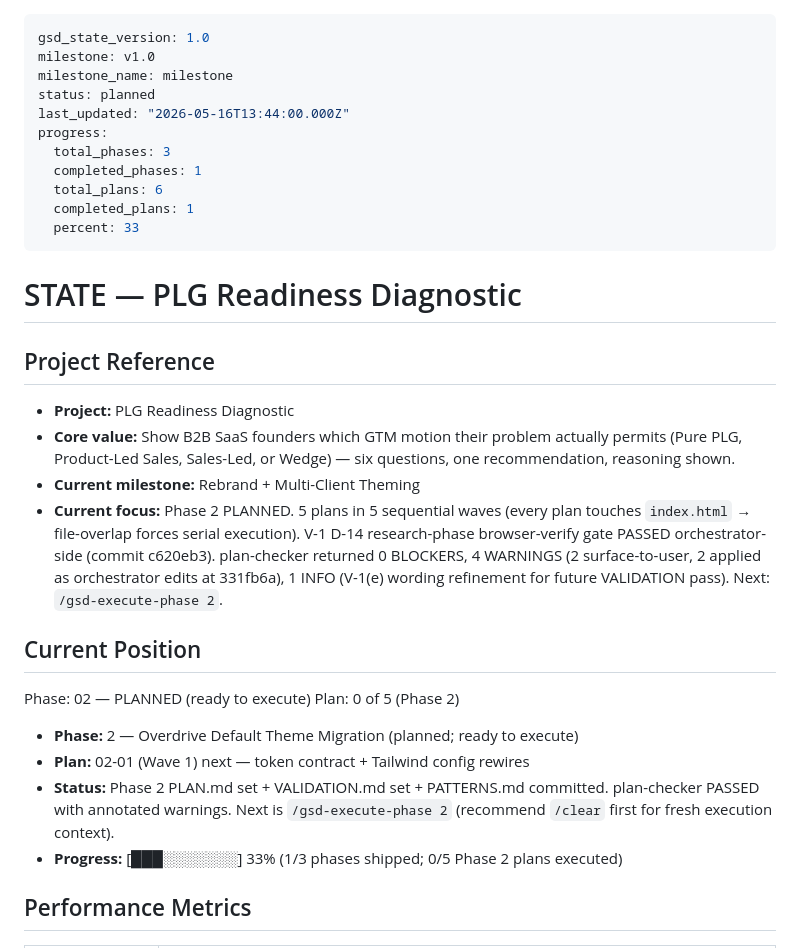
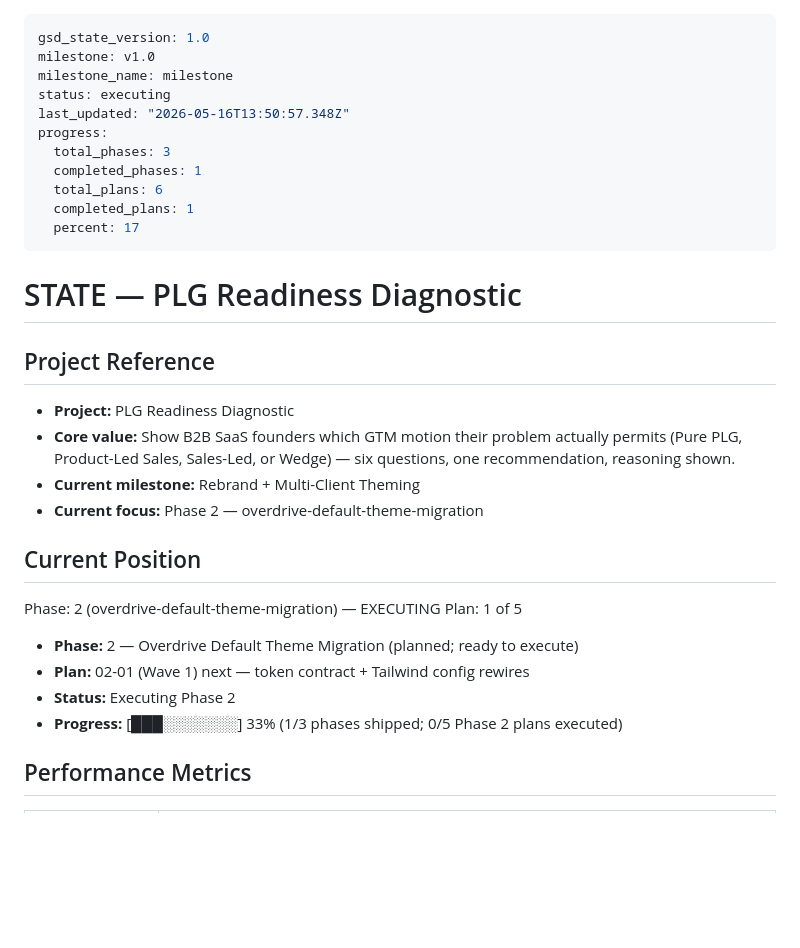
Before and after one commit to petergiordano/plg-readiness, a Markdown page: .planning/STATE.md, the part around one of its changes. Rendered like a GitHub page; blank space fills up the shorter version.

Commit message:
docs(phase-02): update tracking after wave 1 (02-01 complete)

```diff
--- a/.planning/STATE.md
+++ b/.planning/STATE.md
@@ -2,14 +2,14 @@
 gsd_state_version: 1.0
 milestone: v1.0
 milestone_name: milestone
-status: planned
-last_updated: "2026-05-16T13:44:00.000Z"
+status: executing
+last_updated: "2026-05-16T13:50:57.348Z"
 progress:
   total_phases: 3
   completed_phases: 1
   total_plans: 6
   completed_plans: 1
-  percent: 33
+  percent: 17
 ---
 
 # STATE — PLG Readiness Diagnostic
@@ -19,16 +19,16 @@ progress:
 - **Project:** PLG Readiness Diagnostic
 - **Core value:** Show B2B SaaS founders which GTM motion their problem actually permits (Pure PLG, Product-Led Sales, Sales-Led, or Wedge) — six questions, one recommendation, reasoning shown.
 - **Current milestone:** Rebrand + Multi-Client Theming
-- **Current focus:** Phase 2 PLANNED. 5 plans in 5 sequential waves (every plan touches `index.html` → file-overlap forces serial execution). V-1 D-14 research-phase browser-verify gate PASSED orchestrator-side (commit c620eb3). plan-checker returned 0 BLOCKERS, 4 WARNINGS (2 surface-to-user, 2 applied as orchestrator edits at 331fb6a), 1 INFO (V-1(e) wording refinement for future VALIDATION pass). Next: `/gsd-execute-phase 2`.
+- **Current focus:** Phase 2 — overdrive-default-theme-migration
 
 ## Current Position
 
-Phase: 02 — PLANNED (ready to execute)
-Plan: 0 of 5 (Phase 2)
+Phase: 2 (overdrive-default-theme-migration) — EXECUTING
+Plan: 1 of 5
 
 - **Phase:** 2 — Overdrive Default Theme Migration (planned; ready to execute)
 - **Plan:** 02-01 (Wave 1) next — token contract + Tailwind config rewires
-- **Status:** Phase 2 PLAN.md set + VALIDATION.md set + PATTERNS.md committed. plan-checker PASSED with annotated warnings. Next is `/gsd-execute-phase 2` (recommend `/clear` first for fresh execution context).
+- **Status:** Executing Phase 2
 - **Progress:** [███░░░░░░░] 33% (1/3 phases shipped; 0/5 Phase 2 plans executed)
 
 ## Performance Metrics
```
Also changed, not shown: other parts of .planning/STATE.md (+1 -0 lines), .planning/ROADMAP.md (+2 -2 lines).
